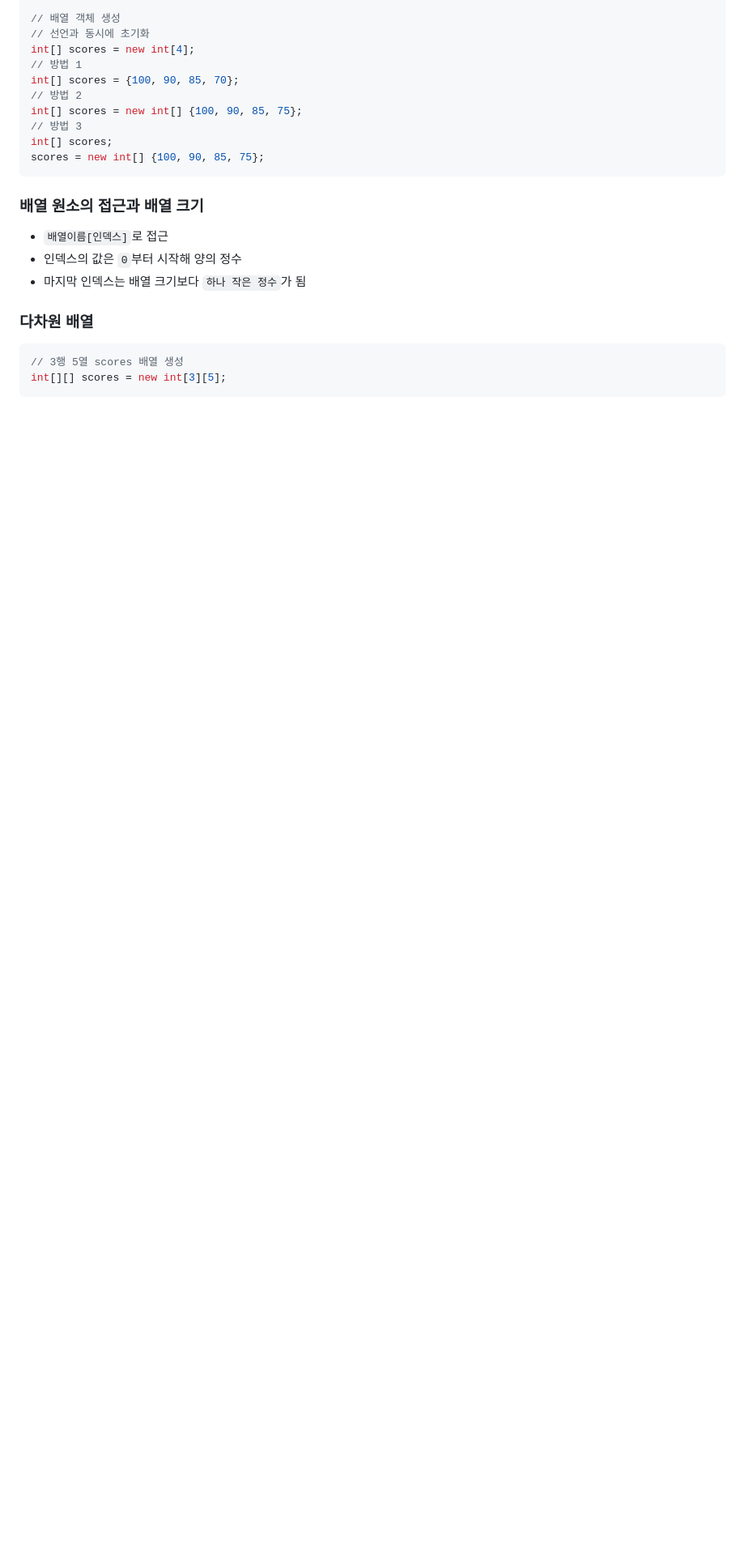
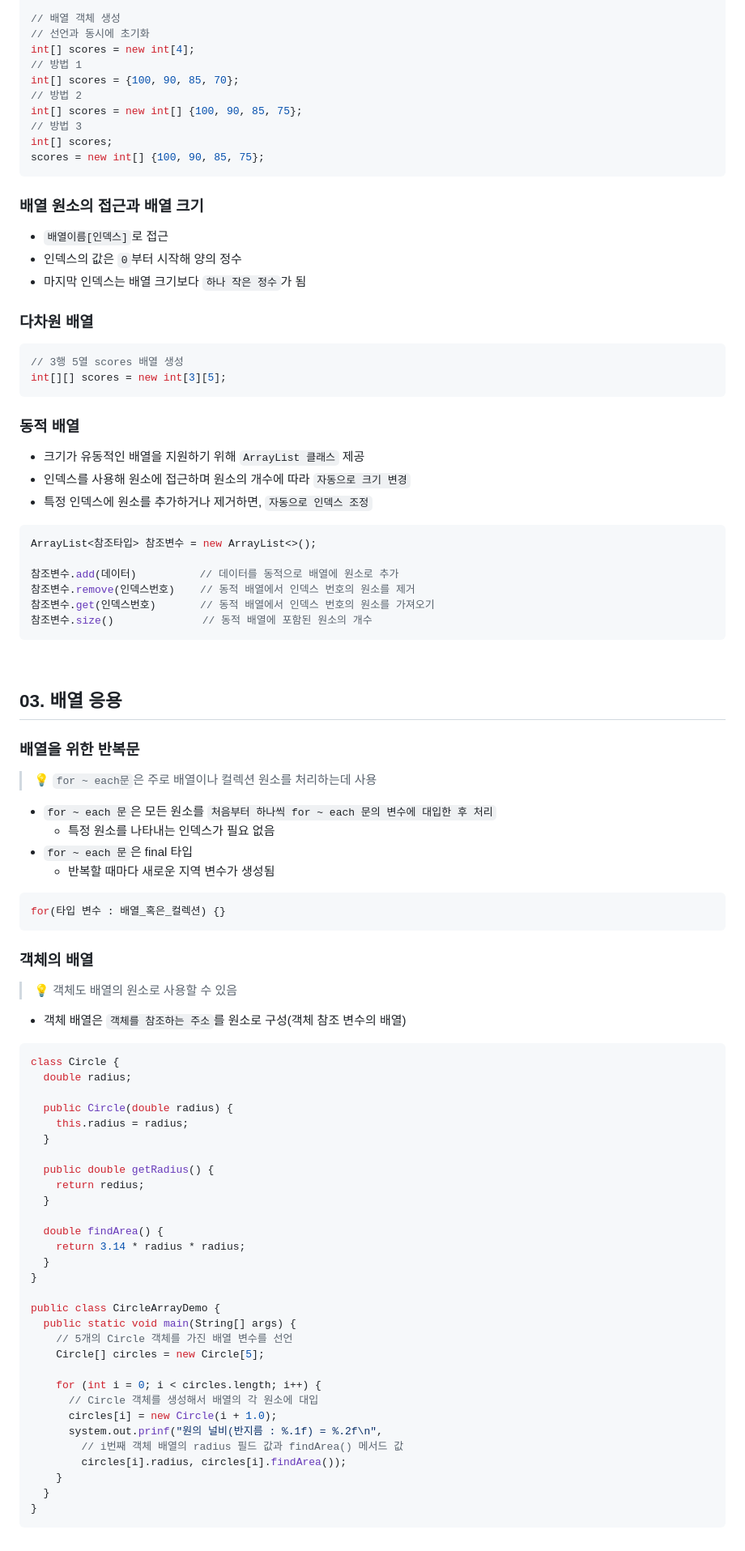
Before and after one commit to gahui-dev/full-stack-training, a Markdown page: java/04. String, Array, and Enumerated Types/README.md, the part around the change printed below. Shown: that part at 81% size. GitHub-like rendering; blank space fills up the shorter version.

Commit message:
문자열, 배열

````diff
--- a/java/04. String, Array, and Enumerated Types/README.md
+++ b/java/04. String, Array, and Enumerated Types/README.md
@@ -90,3 +96,74 @@ scores = new int[] {100, 90, 85, 75};
 // 3행 5열 scores 배열 생성
 int[][] scores = new int[3][5];
 ```
+
+### 동적 배열
+
+- 크기가 유동적인 배열을 지원하기 위해 `ArrayList 클래스` 제공
+- 인덱스를 사용해 원소에 접근하며 원소의 개수에 따라 `자동으로 크기 변경`
+- 특정 인덱스에 원소를 추가하거나 제거하면, `자동으로 인덱스 조정`
+
+```java
+ArrayList<참조타입> 참조변수 = new ArrayList<>();
+
+참조변수.add(데이터)          // 데이터를 동적으로 배열에 원소로 추가
+참조변수.remove(인덱스번호)    // 동적 배열에서 인덱스 번호의 원소를 제거
+참조변수.get(인덱스번호)       // 동적 배열에서 인덱스 번호의 원소를 가져오기
+참조변수.size()              // 동적 배열에 포함된 원소의 개수
+```
+
+<br />
+
+## 03. 배열 응용
+
+### 배열을 위한 반복문
+
+> 💡 `for ~ each문`은 주로 배열이나 컬렉션 원소를 처리하는데 사용
+
+- `for ~ each 문`은 모든 원소를 `처음부터 하나씩 for ~ each 문의 변수에 대입한 후 처리`
+  - 특정 원소를 나타내는 인덱스가 필요 없음
+- `for ~ each 문`은 final 타입
+  -  반복할 때마다 새로운 지역 변수가 생성됨
+
+```java
+for(타입 변수 : 배열_혹은_컬렉션) {}
+```
+
+### 객체의 배열
+
+> 💡 객체도 배열의 원소로 사용할 수 있음
+
+- 객체 배열은 `객체를 참조하는 주소`를 원소로 구성(객체 참조 변수의 배열)
+
+```java
+class Circle {
+  double radius;
+
+  public Circle(double radius) {
+    this.radius = radius;
+  }
+
+  public double getRadius() {
+    return redius;
+  }
+
+  double findArea() {
+    return 3.14 * radius * radius;
+  }
+}
+
+public class CircleArrayDemo {
+  public static void main(String[] args) {
+    // 5개의 Circle 객체를 가진 배열 변수를 선언
+    Circle[] circles = new Circle[5];
+
+    for (int i = 0; i < circles.length; i++) {
+      // Circle 객체를 생성해서 배열의 각 원소에 대입
+      circles[i] = new Circle(i + 1.0);
+      system.out.prinf("원의 널비(반지름 : %.1f) = %.2f\n",
+        // i번째 객체 배열의 radius 필드 값과 findArea() 메서드 값
+        circles[i].radius, circles[i].findArea());
+    }
+  }
+}
+```
````
Also changed, not shown: other parts of java/04. String, Array, and Enumerated Types/README.md (+14 -8 lines).
